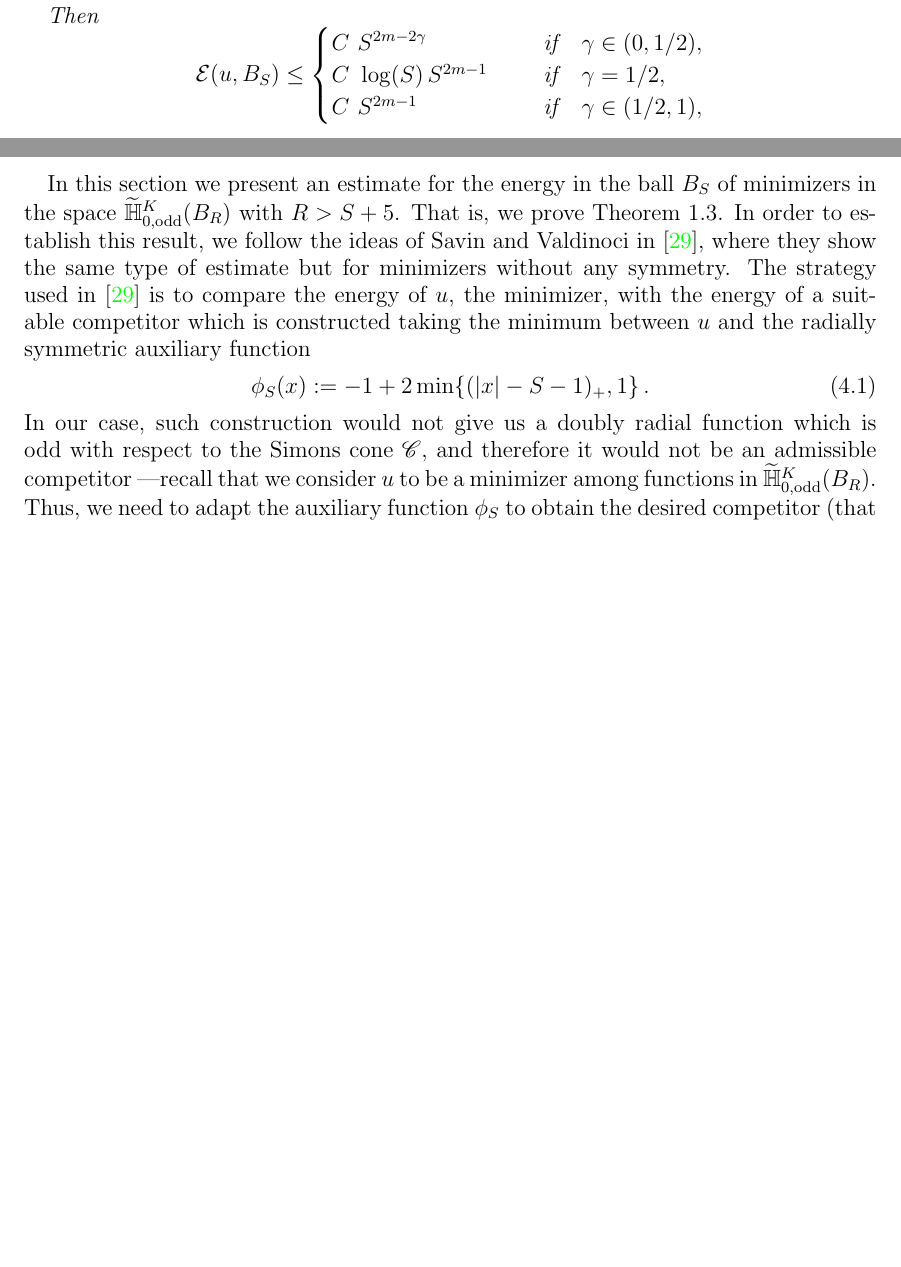
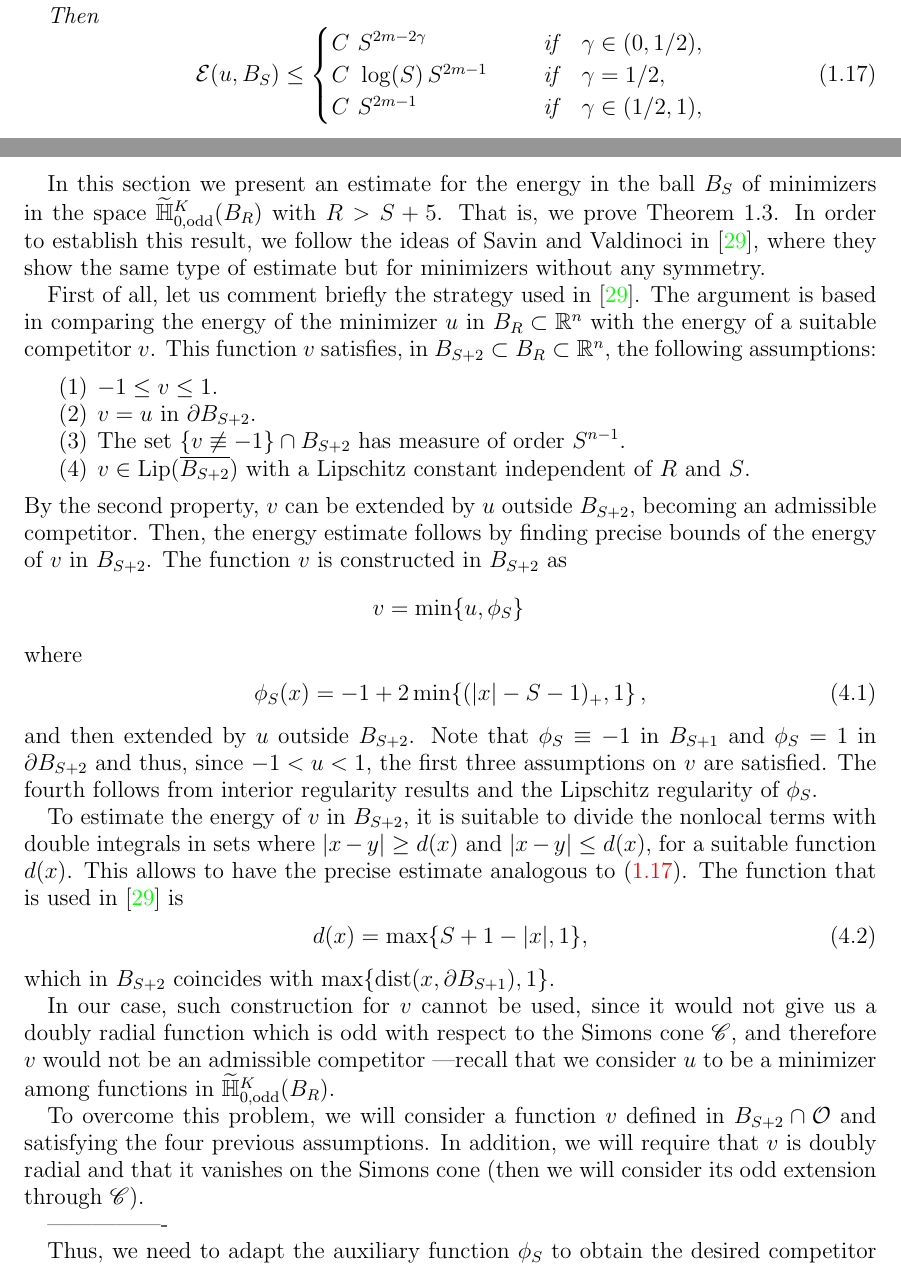
Before and after one commit to Sintoma/Saddle, a LaTeX paper (Part1/IntregroDifferential1.tex, which reads Part1/EnergyEstimate.tex, Part1/Introduction.tex): two parts of pages 8 and 28 of 49 before the commit and two parts of pages 8 and 28 of 50 after it, joined at a grey line, cut so that both start at the same text, the shorter picture padded with empty space. Compiled offline with pdfLaTeX.

Commit message:
cambios energy

```diff
--- a/Part1/EnergyEstimate.tex
+++ b/Part1/EnergyEstimate.tex
@@ -3,12 +3,43 @@
 \section{An energy estimate for doubly radial odd minimizers}
 \label{Sec:EnergyEstimate}
 
-In this section we present an estimate for the energy in the ball $B_S$ of minimizers in the space $\widetilde{\H}^K_{0, \mathrm{odd}}(B_R)$ with $R > S+ 5$. That is, we prove Theorem~\ref{Th:EnergyEstimate}. In order to establish this result, we follow the ideas of Savin and Valdinoci in \cite{SavinValdinoci-EnergyEstimate}, where they show the same type of estimate but for minimizers without any symmetry. The strategy used in \cite{SavinValdinoci-EnergyEstimate} is to compare the energy of $u$, the minimizer, with the energy of a suitable competitor which is constructed taking the minimum between $u$ and the radially symmetric auxiliary function
+In this section we present an estimate for the energy in the ball $B_S$ of minimizers in the space $\widetilde{\H}^K_{0, \mathrm{odd}}(B_R)$ with $R > S+ 5$. That is, we prove Theorem~\ref{Th:EnergyEstimate}. In order to establish this result, we follow the ideas of Savin and Valdinoci in \cite{SavinValdinoci-EnergyEstimate}, where they show the same type of estimate but for minimizers without any symmetry.
+
+
+First of all, let us comment briefly the strategy used in \cite{SavinValdinoci-EnergyEstimate}. The argument is based in comparing the energy of the minimizer $u$ in $B_R\subset \R^n$ with the energy of a suitable competitor $v$. This function $v$ satisfies, in $B_{S+2}\subset B_R \subset \R^n$, the following assumptions:
+\begin{enumerate}
+	\item $-1 \leq v \leq 1$.
+	\item $v=u$ in $\partial B_{S+2}$.
+	\item The set $\{v\not \equiv -1\}\cap B_{S+2}$ has measure of order $S^{n-1}$.
+	\item $v\in \Lip(\overline{B_{S+2}})$ with a Lipschitz constant independent of $R$ and $S$.
+\end{enumerate}
+By the second property, $v$ can be extended by $u$ outside $B_{S+2}$, becoming an admissible competitor. Then, the energy estimate follows by finding precise bounds of the energy of $v$ in $B_{S+2}$. The function $v$ is constructed in $B_{S+2}$ as
+$$
+v = \min \{u, \phi_S\}\,
+$$
+where
 \begin{equation}
-	\label{Eq:DefPhiS}
-	\phi_S (x) :=-1+2\min\{(|x|-S-1)_+,1\}\,.
+\label{Eq:DefPhiS}
+\phi_S (x) =-1+2\min\{(|x|-S-1)_+,1\}\,,
 \end{equation}
-In our case, such construction would not give us a doubly radial function which is odd with respect to the Simons cone $\ccal$, and therefore it would not be an admissible competitor ---recall that we consider $u$ to be a minimizer among functions in $\widetilde{\H}^K_{0, \mathrm{odd}}(B_R)$. Thus, we need to adapt the auxiliary function $\phi_S$ to obtain the desired  competitor (that must be doubly radial and odd with respect to the Simons cone).
+and then extended by $u$ outside $B_{S+2}$. Note that $\phi_S \equiv -1$ in $B_{S+1}$ and $\phi_S = 1$ in $\partial B_{S+2}$ and thus, since $-1<u<1$, the first three assumptions on $v$ are satisfied. The fourth follows from interior regularity results and the Lipschitz regularity of $\phi_S$.
+
+To estimate the energy of $v$ in $B_{S+2}$, it is suitable to divide the nonlocal terms with double integrals in sets where $|x-y|\geq d(x)$ and $|x-y|\leq d(x)$, for a suitable function $d(x)$. This allows to have the precise estimate analogous to \eqref{Eq:EnergyEstimate}. The function that is used in \cite{SavinValdinoci-EnergyEstimate} is
+\begin{equation}
+\label{Eq:DefdSavinValdinoci}
+d (x) = \max \{S+1-|x| , 1\},
+\end{equation}
+which in $B_{S+2}$ coincides with $\max\{ \dist (x, \partial B_{S+1}), 1\}$.
+
+In our case, such construction for $v$ cannot be used, since it would not give us a doubly radial function which is odd with respect to the Simons cone $\ccal$, and therefore $v$ would not be an admissible competitor ---recall that we consider $u$ to be a minimizer among functions in $\widetilde{\H}^K_{0, \mathrm{odd}}(B_R)$.
+
+To overcome this problem, we will consider a function $v$ defined in $B_{S+2}\cap \ocal$ and satisfying the four previous assumptions. In addition, we will require that $v$ is doubly radial and that it vanishes on the Simons cone (then we will consider its odd extension through $\ccal$).
+
+----------------
+
+
+
+Thus, we need to adapt the auxiliary function $\phi_S$ to obtain the desired  competitor (that must be doubly radial and odd with respect to the Simons cone).
 
 The auxiliary function needed to build the competitor is defined as follows. For points $x\in \ocal$ and $\mu$ a positive real number, we set
 \begin{equation}
--- a/Part1/IntregroDifferential1.tex
+++ b/Part1/IntregroDifferential1.tex
@@ -120,6 +120,7 @@
 \newcommand{\fraclaplacian}{(-\Delta)^\s}
 \newcommand{\Lr}{\mathcal{L}_{\mathrm{r}}}
 \newcommand{\loc}{\mathrm{loc}}
+\newcommand{\Lip}{\mathrm{Lip}}
 \renewcommand{\d}{\,\mathrm{d}} %straight d with small space before
 \newcommand{\dx}{\,\mathrm{d}x} %The usual differential of x
 \newcommand{\ddt}[1][]{\dfrac{\d{#1}}{\d t}} %Derivative with respect t
--- a/Part1/Introduction.tex
+++ b/Part1/Introduction.tex
@@ -258,13 +258,15 @@ for every $w\in \widetilde{\H}^K_{0, \mathrm{odd}}(B_R)$.
 	Let $K$ be a radially symmetric kernel satisfying the positivity condition \eqref{Eq:KernelInequality} and such that $L_K\in \lcal_0(2m, \s, \lambda, \Lambda)$. Assume that $G$ is a potential satisfying \eqref{Eq:HipothesesG}. Let $S>2$ and let $u\in \widetilde{\H}^K_{0, \mathrm{odd}}(B_R)$ be a doubly radial odd minimizer of $\ecal$ in $B_R$, with $R>S+5$.
 
 	Then
-	%$$ \lim_{R\to +\infty} \frac{1}{S^n} \ecal (u,B_S) = 0. $$
-	%More precisely,
-	$$ \ecal (u,B_S) \leq \begin{cases}
-	C \ S^{2m-2\s}\ \ \ \ &\textrm{if } \ \ \s\in(0,1/2),\\
-	C\ \log(S)\,S^{2m-1}\ \ \ \ &\textrm{if } \ \ \s=1/2,\\
-	C \ S^{2m-1}\ \ \ \ &\textrm{if } \ \ \s\in(1/2,1),\\
-	\end{cases} $$
+	\begin{equation}
+		\label{Eq:EnergyEstimate}
+		\ecal (u,B_S) \leq
+		\begin{cases}
+		C \ S^{2m-2\s}\ \ \ \ &\textrm{if } \ \ \s\in(0,1/2),\\
+		C\ \log(S)\,S^{2m-1}\ \ \ \ &\textrm{if } \ \ \s=1/2,\\
+		C \ S^{2m-1}\ \ \ \ &\textrm{if } \ \ \s\in(1/2,1),\\
+		\end{cases}
+	\end{equation}
 	where $C$ is a positive constant depending only on $m$, $\s$, $\lambda$, $\Lambda$, and $\norm{G}_\infty$.
 \end{theorem}
 
```
Also changed, not shown: Part2/IntegroDifferential2.tex (+1 -0 lines).
